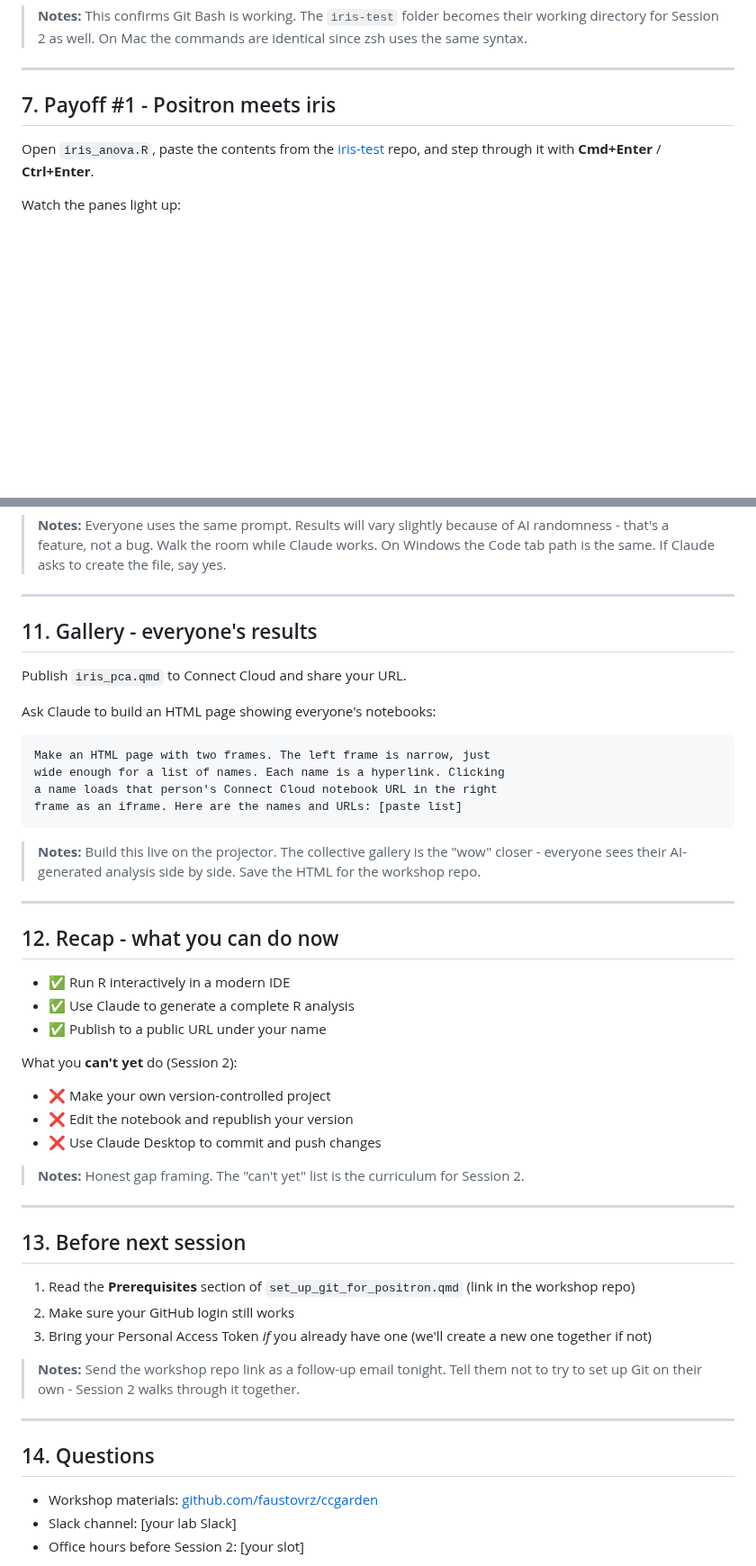
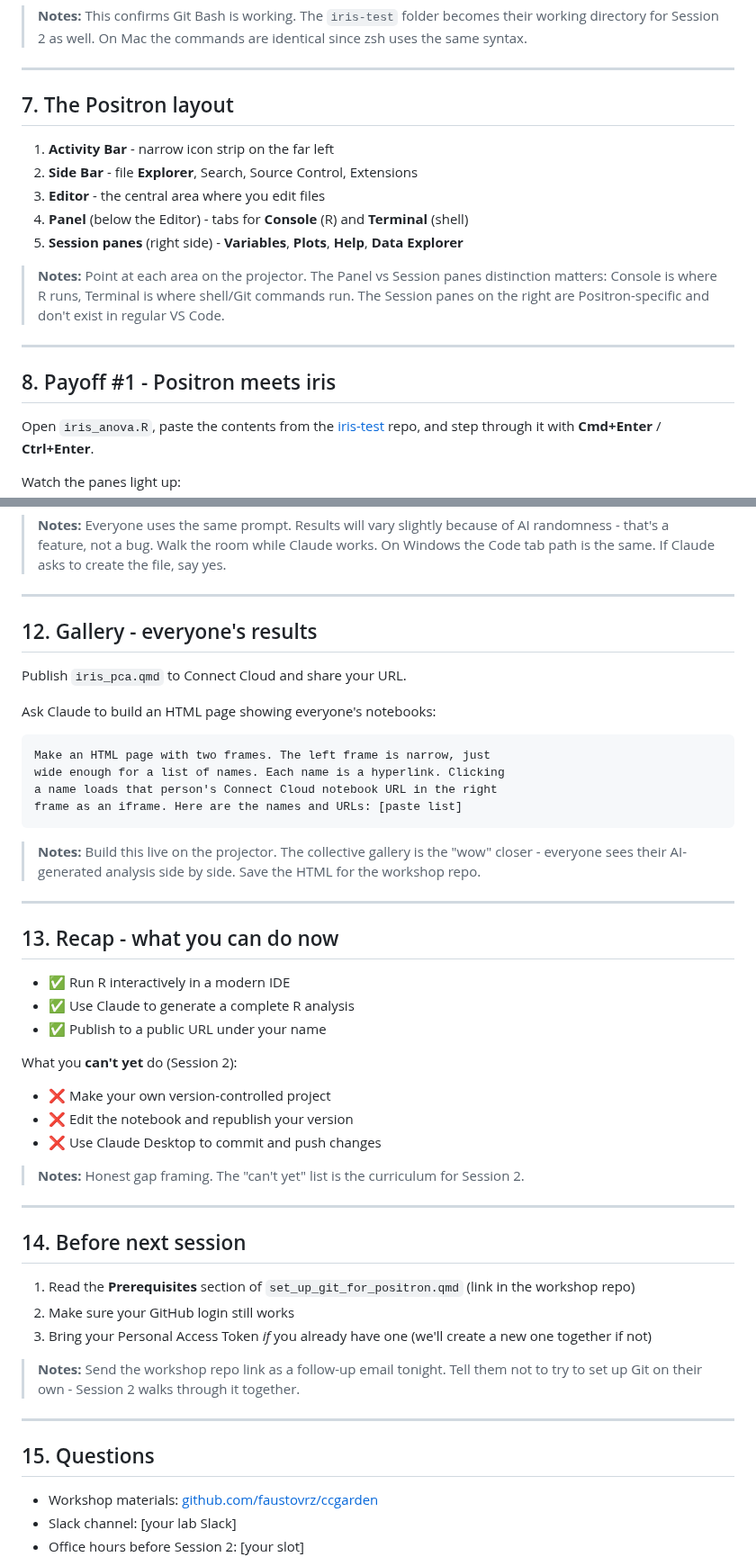
Before and after one commit to faustovrz/ccgarden, a Markdown page: session1_slides.md, 2 parts joined by grey strips. Shown at 90% size. Drawn GitHub-style; blank space fills up the shorter version.

Commit message:
Add Positron layout slide before first demo (now 15 slides)
Co-Authored-By: Claude Opus 4.6 <noreply@anthropic.com>

```diff
--- a/session1_slides.md
+++ b/session1_slides.md
@@ -138,7 +138,22 @@ Then **File > Open Folder > `iris-test`**.
 
 ---
 
-## 7. Payoff #1 - Positron meets iris
+## 7. The Positron layout
+
+1. **Activity Bar** - narrow icon strip on the far left
+2. **Side Bar** - file **Explorer**, Search, Source Control, Extensions
+3. **Editor** - the central area where you edit files
+4. **Panel** (below the Editor) - tabs for **Console** (R) and **Terminal** (shell)
+5. **Session panes** (right side) - **Variables**, **Plots**, **Help**, **Data Explorer**
+
+> **Notes:** Point at each area on the projector. The Panel vs Session
+> panes distinction matters: Console is where R runs, Terminal is where
+> shell/Git commands run. The Session panes on the right are
+> Positron-specific and don't exist in regular VS Code.
+
+---
+
+## 8. Payoff #1 - Positron meets iris
 
 Open `iris_anova.R`, paste the contents from the
 [iris-test](https://github.com/faustovrz/iris-test/blob/main/iris_anova.R) repo,
@@ -217,7 +232,7 @@ render it (**Cmd+Shift+K** / **Ctrl+Shift+K**).
 
 ---
 
-## 11. Gallery - everyone's results
+## 12. Gallery - everyone's results
 
 Publish `iris_pca.qmd` to Connect Cloud and share your URL.
 
@@ -236,7 +251,7 @@ frame as an iframe. Here are the names and URLs: [paste list]
 
 ---
 
-## 12. Recap - what you can do now
+## 13. Recap - what you can do now
 
 - ✅ Run R interactively in a modern IDE
 - ✅ Use Claude to generate a complete R analysis
@@ -253,7 +268,7 @@ What you **can't yet** do (Session 2):
 
 ---
 
-## 13. Before next session
+## 14. Before next session
 
 1. Read the **Prerequisites** section of `set_up_git_for_positron.qmd`
    (link in the workshop repo)
@@ -267,7 +282,7 @@ What you **can't yet** do (Session 2):
 
 ---
 
-## 14. Questions
+## 15. Questions
 
 - Workshop materials: [github.com/faustovrz/ccgarden](https://github.com/faustovrz/ccgarden)
 - Slack channel: [your lab Slack]
```
Also changed, not shown: other parts of session1_slides.md (+3 -3 lines).
